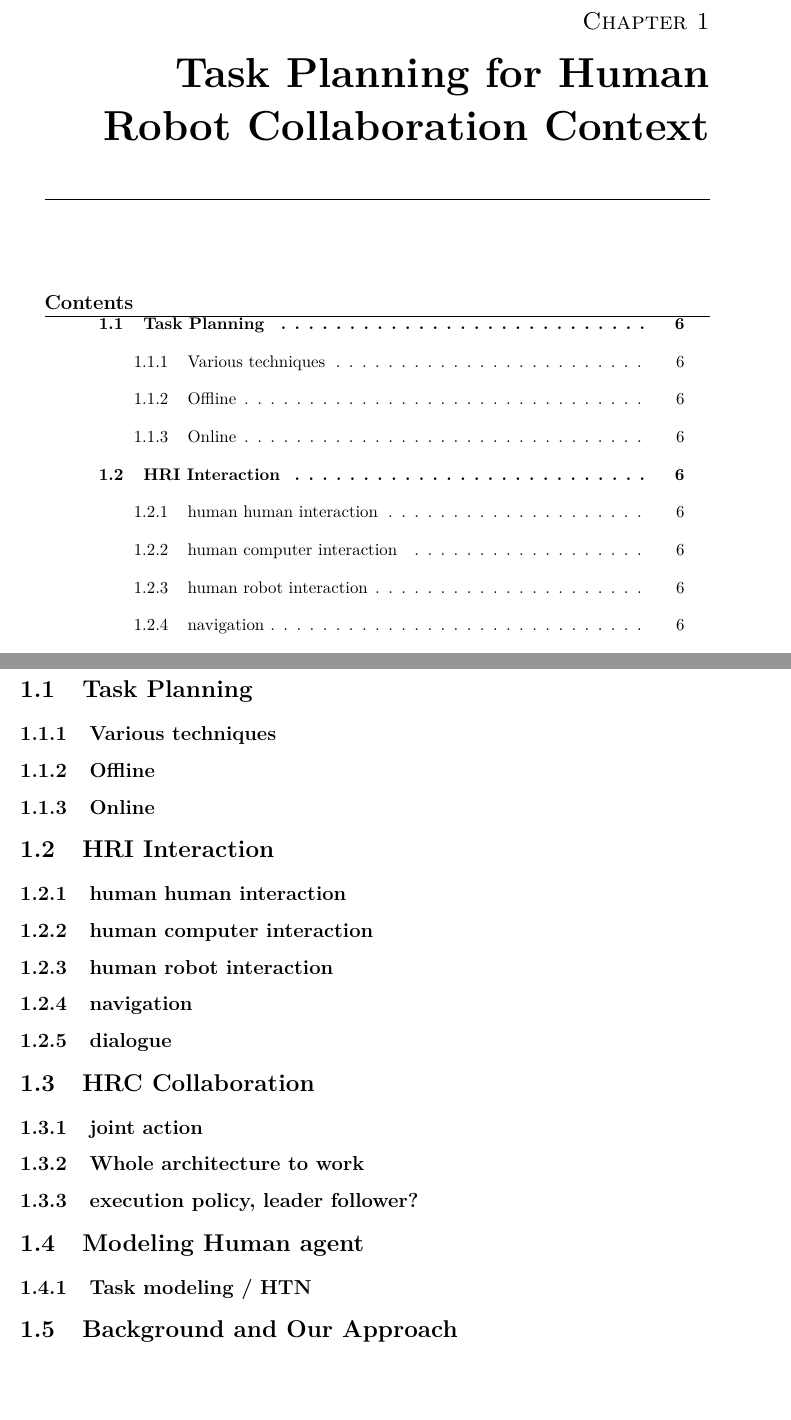
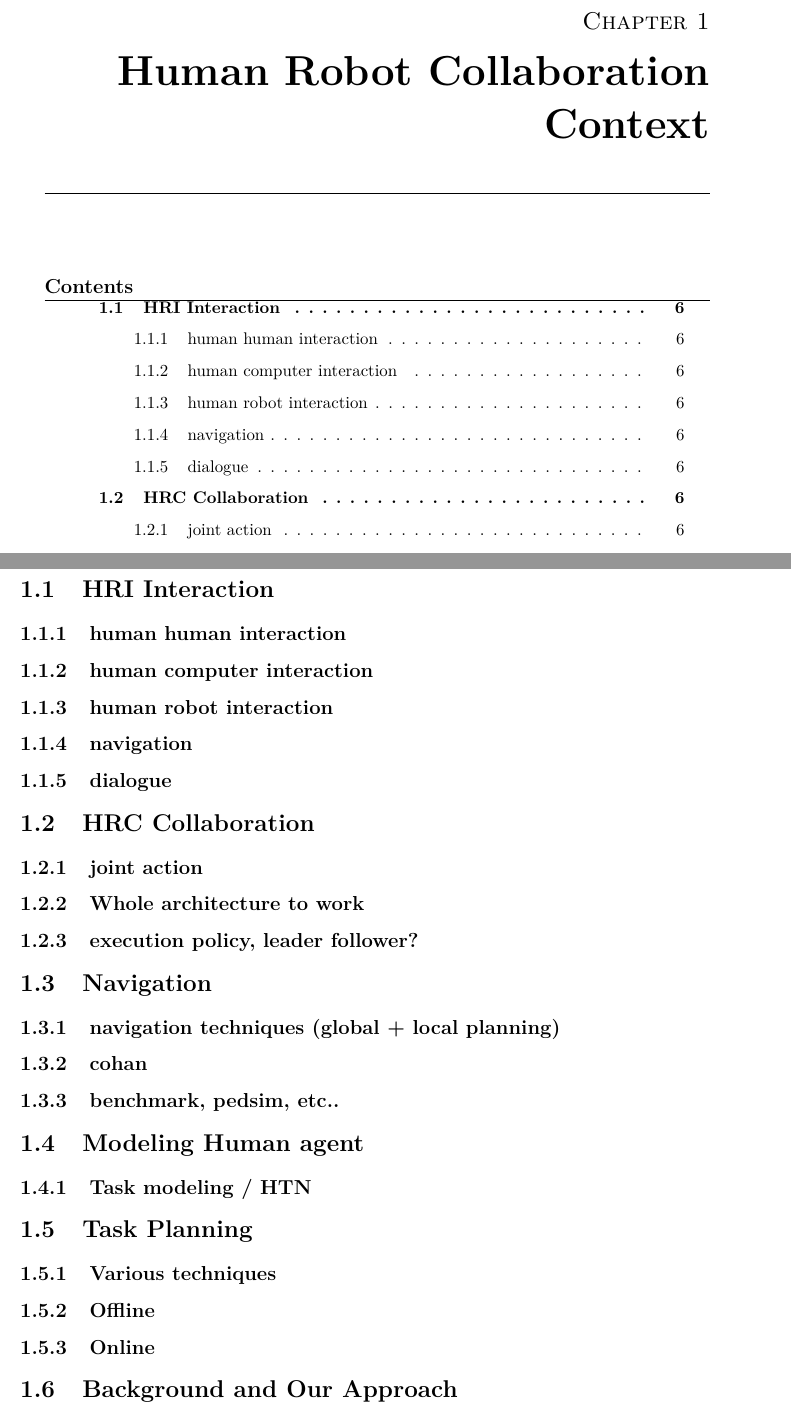
Before and after one commit to AnthonyFavier/Manuscrit, a LaTeX thesis (These.tex, which reads Chapters/Chapter1_Context.tex): two parts of pages 19 and 20 of 96, joined at a grey line, cut so that both start at the same text, the shorter picture padded with empty space. Compiled offline with pdfLaTeX.

Commit message:
Ch1 context

```diff
--- a/Chapters/Chapter1_Context.tex
+++ b/Chapters/Chapter1_Context.tex
@@ -5,17 +5,12 @@
 \faketableofcontents
 \fi
 
-\chapter{Task Planning for Human Robot Collaboration Context}
-\chaptermark{Task Planning for Human Robot Collaboration Context}
+\chapter{Human Robot Collaboration Context}
+\chaptermark{Human Robot Collaboration Context}
 \label{chap:1}
 \minitoc
 
-%%%%%%%%%%%%%%%%%%%%%%%%%%%%%%%%%%%%%%%%%%%%%%%%%%%%%%%%%%%%%%%%%%%%%%%%%%%%%%%%%%%%%%
-\section{Task Planning}
 
-\subsection{Various techniques}
-\subsection{Offline}
-\subsection{Online}
 
 %%%%%%%%%%%%%%%%%%%%%%%%%%%%%%%%%%%%%%%%%%%%%%%%%%%%%%%%%%%%%%%%%%%%%%%%%%%%%%%%%%%%%%
 \section{HRI Interaction}
@@ -35,11 +30,28 @@
 \subsection{Whole architecture to work}
 \subsection{execution policy, leader follower?}
 
+
+%%%%%%%%%%%%%%%%%%%%%%%%%%%%%%%%%%%%%%%%%%%%%%%%%%%%%%%%%%%%%%%%%%%%%%%%%%%%%%%%%%%%%%
+\section{Navigation}
+
+\subsection{navigation techniques (global + local planning)}
+\subsection{cohan}
+\subsection{benchmark, pedsim, etc..}
+
+
 %%%%%%%%%%%%%%%%%%%%%%%%%%%%%%%%%%%%%%%%%%%%%%%%%%%%%%%%%%%%%%%%%%%%%%%%%%%%%%%%%%%%%%
 \section{Modeling Human agent}
 \subsection{Task modeling / HTN}
 
 %%%%%%%%%%%%%%%%%%%%%%%%%%%%%%%%%%%%%%%%%%%%%%%%%%%%%%%%%%%%%%%%%%%%%%%%%%%%%%%%%%%%%%
+\section{Task Planning}
+
+\subsection{Various techniques}
+\subsection{Offline}
+\subsection{Online}
+
+
+%%%%%%%%%%%%%%%%%%%%%%%%%%%%%%%%%%%%%%%%%%%%%%%%%%%%%%%%%%%%%%%%%%%%%%%%%%%%%%%%%%%%%%
 \section{Background and Our Approach}
 \subsection{human-aware task planning state of the art}
 \subsection{our Approach}
```
